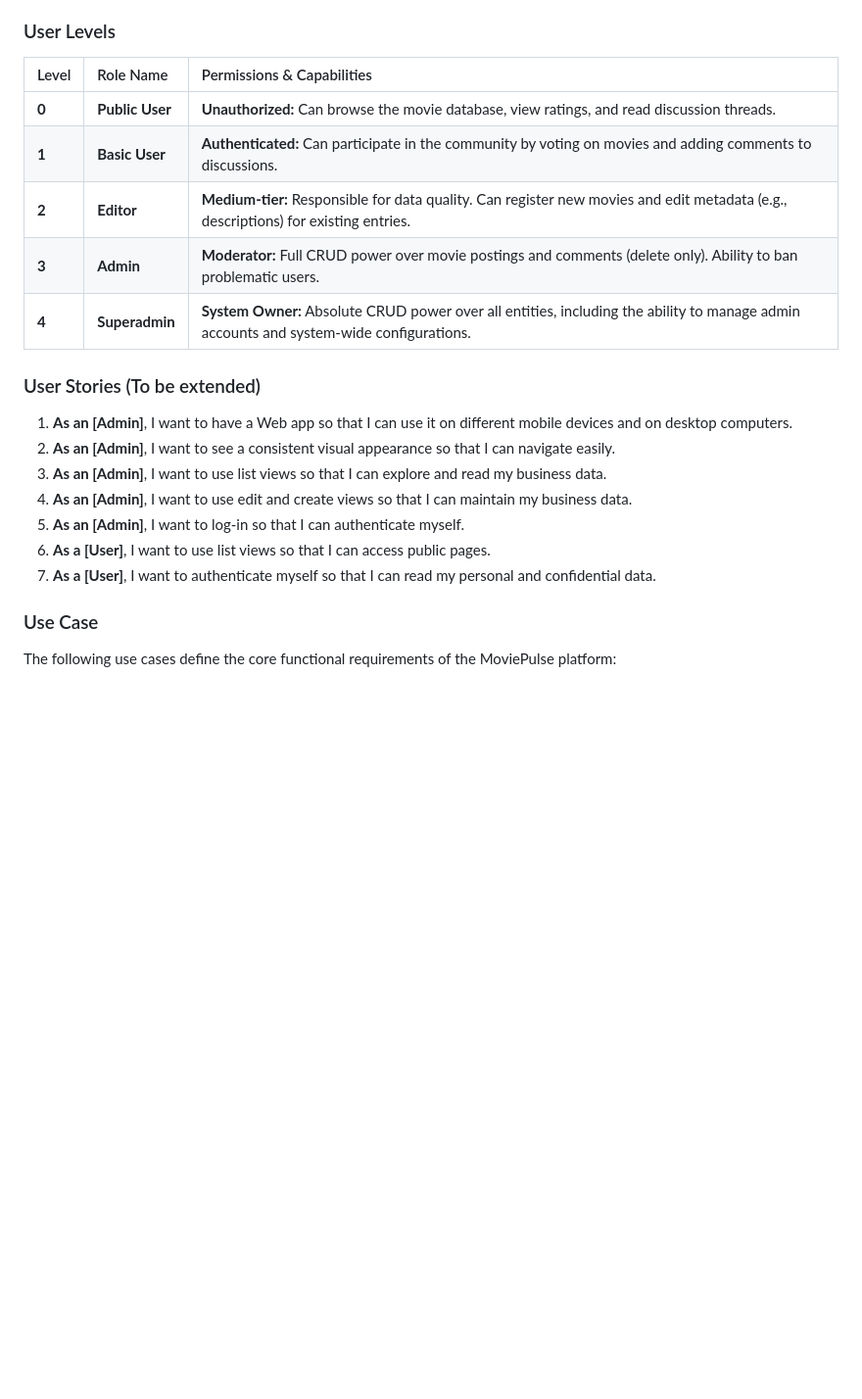
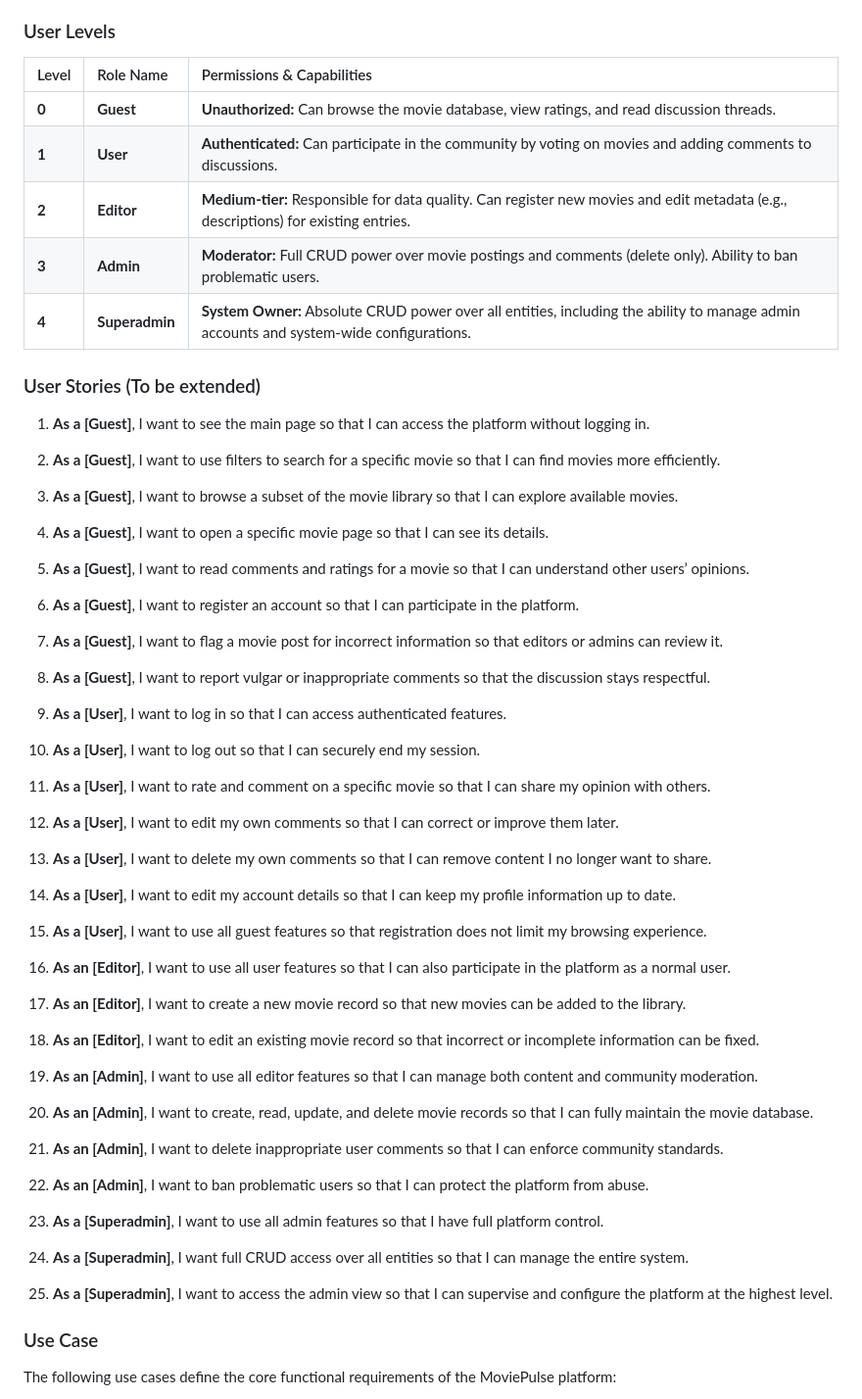
Before and after one commit to Happydeath97/InternetTechnologyProject, a Markdown page: README.md, the part around the change. Shown at 98% size. Drawn GitHub-style; blank space fills up the shorter version.

Commit message:
updated readme with mroe user stories

```diff
--- a/README.md
+++ b/README.md
@@ -33,22 +33,44 @@ data quality by managing metadata and moderating discussions.
 
 ### User Levels
 
-| Level | Role Name | Permissions & Capabilities |
-| :--- | :--- | :--- |
-| **0** | **Public User** | **Unauthorized:** Can browse the movie database, view ratings, and read discussion threads. |
-| **1** | **Basic User** | **Authenticated:** Can participate in the community by voting on movies and adding comments to discussions. |
-| **2** | **Editor** | **Medium-tier:** Responsible for data quality. Can register new movies and edit metadata (e.g., descriptions) for existing entries. |
-| **3** | **Admin** | **Moderator:** Full CRUD power over movie postings and comments (delete only). Ability to ban problematic users. |
+| Level | Role Name      | Permissions & Capabilities |
+| :--- |:---------------| :--- |
+| **0** | **Guest**      | **Unauthorized:** Can browse the movie database, view ratings, and read discussion threads. |
+| **1** | **User** | **Authenticated:** Can participate in the community by voting on movies and adding comments to discussions. |
+| **2** | **Editor**     | **Medium-tier:** Responsible for data quality. Can register new movies and edit metadata (e.g., descriptions) for existing entries. |
+| **3** | **Admin**      | **Moderator:** Full CRUD power over movie postings and comments (delete only). Ability to ban problematic users. |
 | **4** | **Superadmin** | **System Owner:** Absolute CRUD power over all entities, including the ability to manage admin accounts and system-wide configurations. |
 
 ### User Stories (To be extended)
-1. **As an [Admin]**, I want to have a Web app so that I can use it on different mobile devices and on desktop computers.
-2. **As an [Admin]**, I want to see a consistent visual appearance so that I can navigate easily.
-3. **As an [Admin]**, I want to use list views so that I can explore and read my business data.
-4. **As an [Admin]**, I want to use edit and create views so that I can maintain my business data.
-5. **As an [Admin]**, I want to log-in so that I can authenticate myself.
-6. **As a [User]**, I want to use list views so that I can access public pages.
-7. **As a [User]**, I want to authenticate myself so that I can read my personal and confidential data.
+1. **As a [Guest]**, I want to see the main page so that I can access the platform without logging in.
+2. **As a [Guest]**, I want to use filters to search for a specific movie so that I can find movies more efficiently.
+3. **As a [Guest]**, I want to browse a subset of the movie library so that I can explore available movies.
+4. **As a [Guest]**, I want to open a specific movie page so that I can see its details.
+5. **As a [Guest]**, I want to read comments and ratings for a movie so that I can understand other users’ opinions.
+6. **As a [Guest]**, I want to register an account so that I can participate in the platform.
+7. **As a [Guest]**, I want to flag a movie post for incorrect information so that editors or admins can review it.
+8. **As a [Guest]**, I want to report vulgar or inappropriate comments so that the discussion stays respectful.
+
+9. **As a [User]**, I want to log in so that I can access authenticated features.
+10. **As a [User]**, I want to log out so that I can securely end my session.
+11. **As a [User]**, I want to rate and comment on a specific movie so that I can share my opinion with others.
+12. **As a [User]**, I want to edit my own comments so that I can correct or improve them later.
+13. **As a [User]**, I want to delete my own comments so that I can remove content I no longer want to share.
+14. **As a [User]**, I want to edit my account details so that I can keep my profile information up to date.
+15. **As a [User]**, I want to use all guest features so that registration does not limit my browsing experience.
+
+16. **As an [Editor]**, I want to use all user features so that I can also participate in the platform as a normal user.
+17. **As an [Editor]**, I want to create a new movie record so that new movies can be added to the library.
+18. **As an [Editor]**, I want to edit an existing movie record so that incorrect or incomplete information can be fixed.
+
+19. **As an [Admin]**, I want to use all editor features so that I can manage both content and community moderation.
+20. **As an [Admin]**, I want to create, read, update, and delete movie records so that I can fully maintain the movie database.
+21. **As an [Admin]**, I want to delete inappropriate user comments so that I can enforce community standards.
+22. **As an [Admin]**, I want to ban problematic users so that I can protect the platform from abuse.
+
+23. **As a [Superadmin]**, I want to use all admin features so that I have full platform control.
+24. **As a [Superadmin]**, I want full CRUD access over all entities so that I can manage the entire system.
+25. **As a [Superadmin]**, I want to access the admin view so that I can supervise and configure the platform at the highest level.
 
 ### Use Case
 The following use cases define the core functional requirements of the MoviePulse platform:
```
